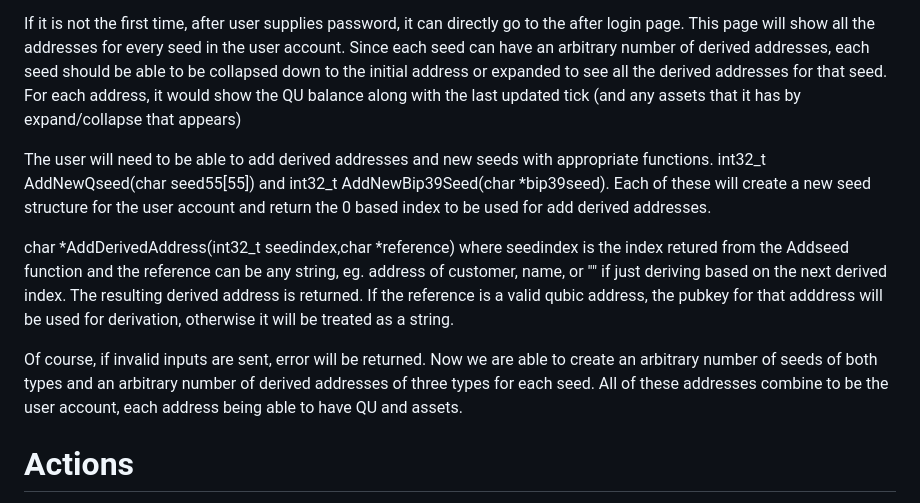
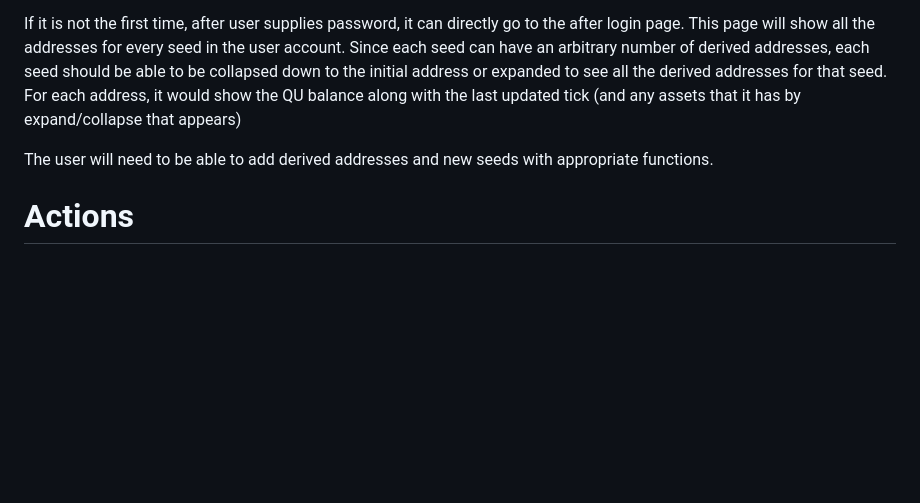
Before and after one commit to Qsilver97/Qwallet, a Markdown page: README.md, the part around the change printed below. Drawn GitHub-style; blank space fills up the shorter version.

```diff
--- a/README.md
+++ b/README.md
@@ -38,11 +34,7 @@ Before displaying to the user the corresponding address to this bip39 seed, the
 
 If it is not the first time, after user supplies password, it can directly go to the after login page. This page will show all the addresses for every seed in the user account. Since each seed can have an arbitrary number of derived addresses, each seed should be able to be collapsed down to the initial address or expanded to see all the derived addresses for that seed. For each address, it would show the QU balance along with the last updated tick (and any assets that it has by expand/collapse that appears)
 
-The user will need to be able to add derived addresses and new seeds with appropriate functions. int32_t AddNewQseed(char seed55[55]) and int32_t AddNewBip39Seed(char *bip39seed). Each of these will create a new seed structure for the user account and return the 0 based index to be used for add derived addresses.
-
-char *AddDerivedAddress(int32_t seedindex,char *reference) where seedindex is the index retured from the Addseed function and the reference can be any string, eg. address of customer, name, or "" if just deriving based on the next derived index. The resulting derived address is returned. If the reference is a valid qubic address, the pubkey for that adddress will be used for derivation, otherwise it will be treated as a string.
-
-Of course, if invalid inputs are sent, error will be returned. Now we are able to create an arbitrary number of seeds of both types and an arbitrary number of derived addresses of three types for each seed. All of these addresses combine to be the user account, each address being able to have QU and assets.
+The user will need to be able to add derived addresses and new seeds with appropriate functions.
 
 
 # Actions
```
Also changed, not shown: other parts of README.md (+11 -15 lines).
